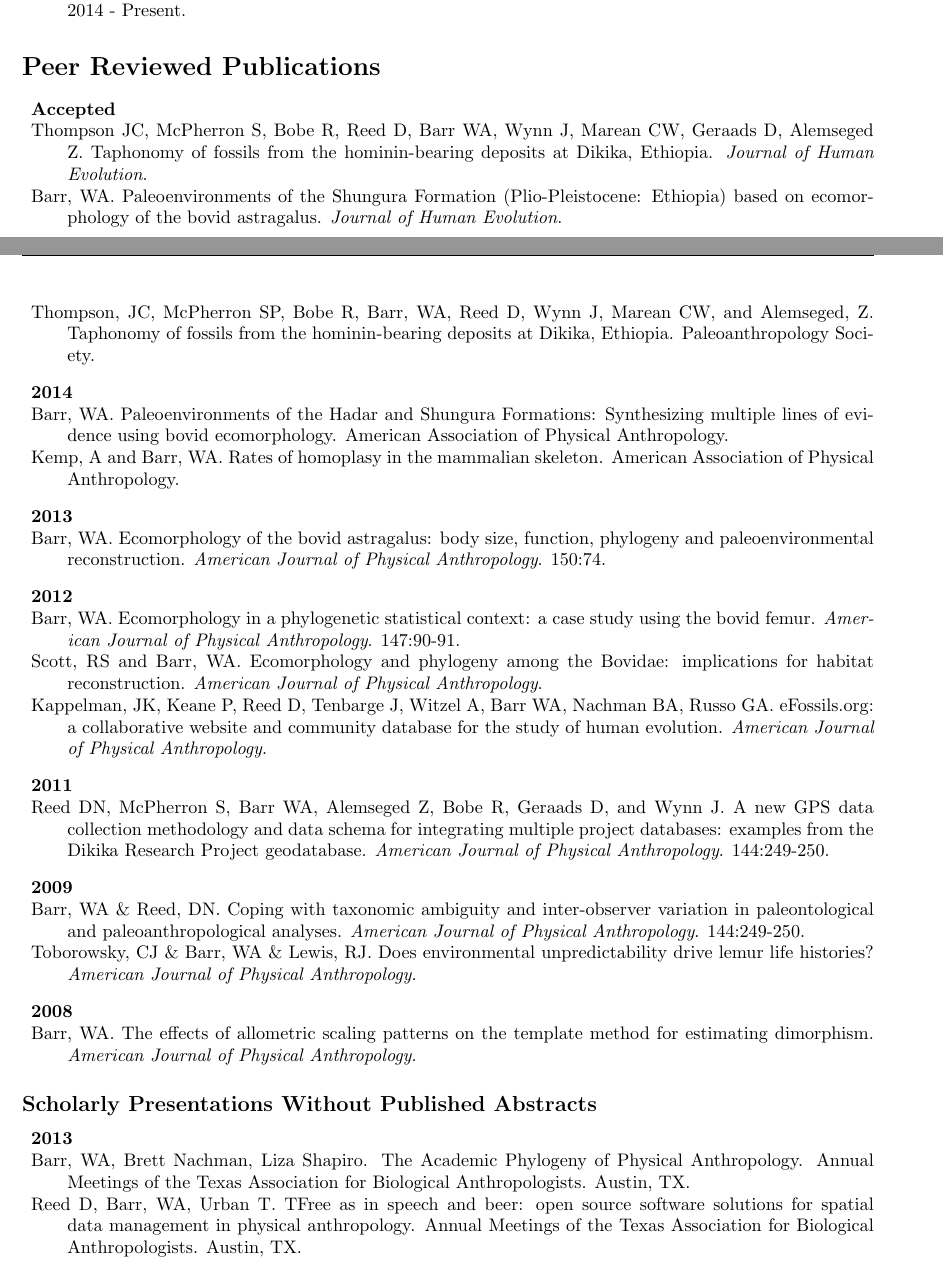
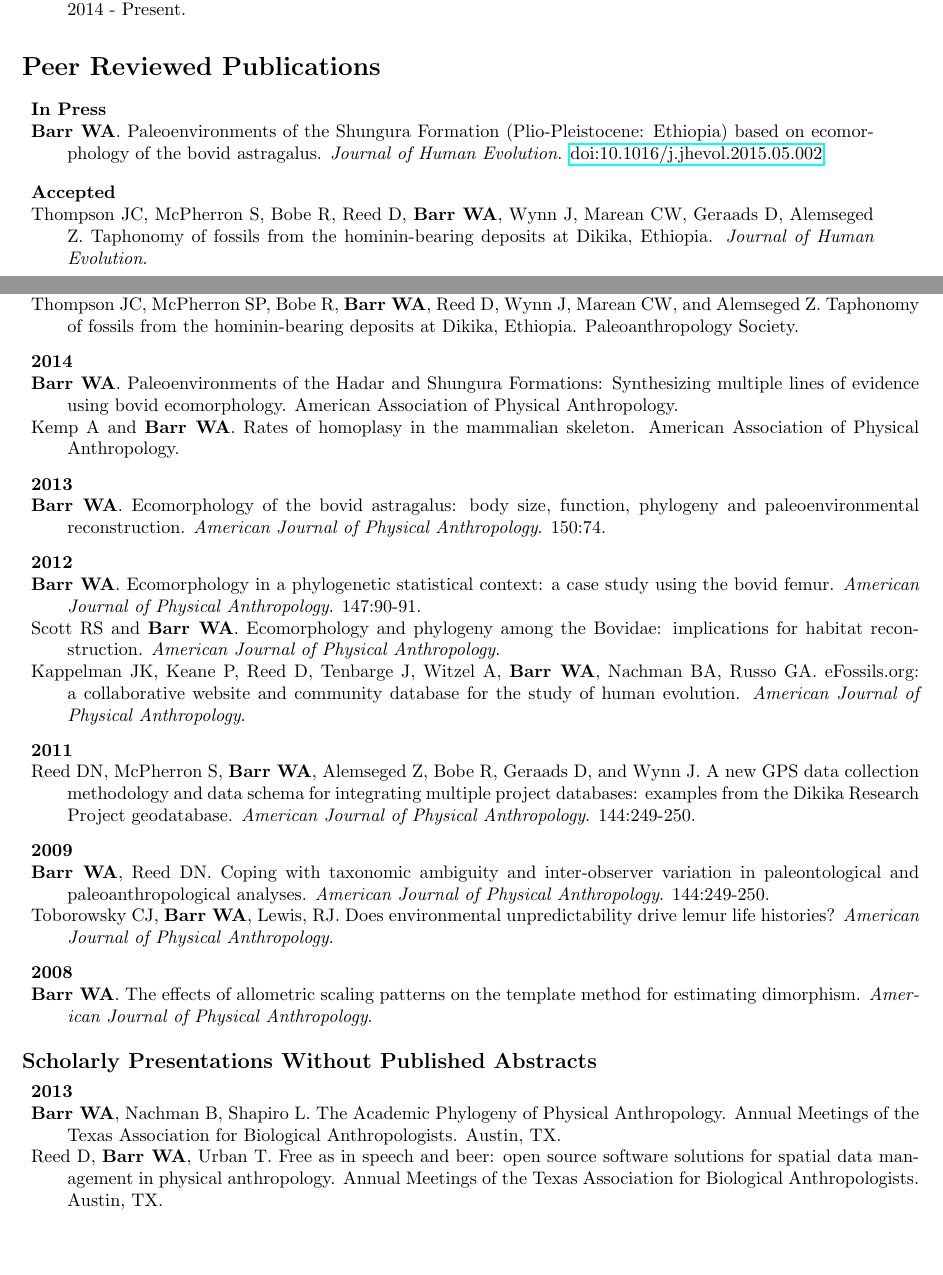
Before and after one commit to wabarr/personal, a LaTeX CV (WAB_CV.tex): two parts of pages 1 and 3 of 4, joined at a grey line, cut so that both start at the same text, the shorter picture padded with empty space. Compiled offline with pdfLaTeX.

Commit message:
update CV

```diff
--- a/WAB_CV.tex
+++ b/WAB_CV.tex
@@ -58,9 +58,13 @@ Email: wabarr@gmail.com\\
 \section*{Peer Reviewed Publications}
 
 \begin{description*}
+\item[]{\bfseries In Press}
+\item[] {\bfseries Barr WA}. Paleoenvironments of the Shungura Formation (Plio-Pleistocene: Ethiopia) based on ecomorphology of the bovid astragalus. \emph{Journal of Human Evolution}. \href{http://dx.doi.org/10.1016/j.jhevol.2015.05.002}{doi:10.1016/j.jhevol.2015.05.002}
+\end{description*}
+
+\begin{description*}
 \item[] {\bfseries Accepted}
-\item[] Thompson JC, McPherron S, Bobe R, Reed D, Barr WA, Wynn J, Marean CW, Geraads D, Alemseged Z. Taphonomy of fossils from the hominin-bearing deposits at Dikika, Ethiopia. \emph{Journal of Human Evolution}.
-\item[] Barr, WA. Paleoenvironments of the Shungura Formation (Plio-Pleistocene: Ethiopia) based on ecomorphology of the bovid astragalus. \emph{Journal of Human Evolution}.
+\item[] Thompson JC, McPherron S, Bobe R, Reed D, {\bfseries Barr WA}, Wynn J, Marean CW, Geraads D, Alemseged Z. Taphonomy of fossils from the hominin-bearing deposits at Dikika, Ethiopia. \emph{Journal of Human Evolution}.
 \end{description*}
 
 
@@ -157,6 +160,7 @@ Morocco. \emph{Historical Biology}. 22:286-294. \href{http://dx.doi.org/10.1080/
 
 \item[] Contrebandiers Cave, Temara, Morocco. PI: Harrold Dibble \& Utsav Schurmans. Excavated site preserving Middle Stone Age archaeology (Aterian) and hominin remains. Performed systematic analysis of rodent fauna. 2009.
 \end{description*}
+
 \section*{Scholarly Presentations}
 
 \subsection*{Published Abstracts from Conference Presentations}
@@ -165,14 +170,78 @@ Morocco. \emph{Historical Biology}. 22:286-294. \href{http://dx.doi.org/10.1080/
 \item[] {\bfseries 2015}
-\item[] Barr, WA and Dunn, RH. A method for analyzing complex joint surfaces in ecomorphology using slope rasters derived from Digital Elevation Models. American Association of Physical Anthropology.
-\item[] Thompson, JC, McPherron SP, Bobe R, Barr, WA, Reed D, Wynn J, Marean CW, and Alemseged, Z. Taphonomy of fossils from the hominin-bearing deposits at Dikika, Ethiopia. Paleoanthropology Society.
+\item[] {\bfseries Barr WA} and Dunn RH. A method for analyzing complex joint surfaces in ecomorphology using slope rasters derived from Digital Elevation Models. American Association of Physical Anthropology.
+\item[] Thompson JC, McPherron SP, Bobe R, {\bfseries Barr WA}, Reed D, Wynn J, Marean CW, and Alemseged Z. Taphonomy of fossils from the hominin-bearing deposits at Dikika, Ethiopia. Paleoanthropology Society.
+\end{minipage}
 \end{description*}
 
+
+
 \begin{description*}
+\begin{minipage}{\textwidth}
 \item[] {\bfseries 2014}
-\item[] Barr, WA. Paleoenvironments of the Hadar and Shungura Formations: Synthesizing multiple lines of evidence using bovid ecomorphology. American Association of Physical Anthropology.
-\item[] Kemp, A and Barr, WA. Rates of homoplasy in the mammalian skeleton. American Association of Physical Anthropology.
+\item[] {\bfseries Barr WA}. Paleoenvironments of the Hadar and Shungura Formations: Synthesizing multiple lines of evidence using bovid ecomorphology. American Association of Physical Anthropology.
+\item[] Kemp A and {\bfseries Barr WA}. Rates of homoplasy in the mammalian skeleton. American Association of Physical Anthropology.
+\end{minipage}
 \end{description*}
 
+
+
 \begin{description*}
+\begin{minipage}{\textwidth}
 \item[] {\bfseries 2013}
-\item[] Barr, WA. Ecomorphology of the bovid astragalus: body size, function, phylogeny and paleoenvironmental reconstruction. \emph{American Journal of Physical Anthropology}. 150:74.
+\item[] {\bfseries Barr WA}. Ecomorphology of the bovid astragalus: body size, function, phylogeny and paleoenvironmental reconstruction. \emph{American Journal of Physical Anthropology}. 150:74.
+\end{minipage}
+\end{description*}
+
+
+
+\begin{description*}
+\begin{minipage}{\textwidth}
+\item[] {\bfseries 2012}
+\item[] {\bfseries Barr WA}. Ecomorphology in a phylogenetic statistical context: a case study using the bovid femur. \emph{American Journal of Physical Anthropology}. 147:90-91.
+
+\item[] Scott RS and {\bfseries Barr WA}. Ecomorphology and phylogeny among the Bovidae: implications for habitat reconstruction. \emph{American Journal of Physical Anthropology}.
+
+\item[] Kappelman JK, Keane P, Reed D, Tenbarge J, Witzel A, {\bfseries Barr WA}, Nachman BA, Russo GA. eFossils.org: a collaborative website and community database for the study of human evolution. \emph{American Journal of Physical Anthropology}.
+\end{minipage}
+\end{description*}
+
+
+
+\begin{description*}
+\begin{minipage}{\textwidth}
+\item[] {\bfseries 2011}
+\item[] Reed DN, McPherron S, {\bfseries Barr WA}, Alemseged Z, Bobe R, Geraads D, and Wynn J. A new GPS data collection methodology and data schema for integrating multiple project databases: examples from the Dikika Research Project geodatabase. \emph{American Journal of Physical Anthropology}. 144:249-250.
+\end{minipage}
+\end{description*}
+
+
+
+\begin{description*}
+\begin{minipage}{\textwidth}
+\item[] {\bfseries 2009}
+\item[] {\bfseries Barr WA}, Reed DN. Coping with taxonomic ambiguity and inter-observer variation in paleontological and paleoanthropological analyses. \emph{American Journal of Physical Anthropology}. 144:249-250.
+
+\item[] Toborowsky CJ, {\bfseries Barr WA}, Lewis, RJ. Does environmental unpredictability drive lemur life histories? \emph{American Journal of Physical Anthropology}.
+\end{minipage}
+\end{description*}
+
+
+
+\begin{description*}
+\begin{minipage}{\textwidth}
+\item[] {\bfseries 2008}
+\item[] {\bfseries Barr WA}. The effects of allometric scaling patterns on the template method for estimating dimorphism. \emph{American Journal of Physical Anthropology}.
+\end{minipage}
+\end{description*}
+
+\subsection*{Scholarly Presentations Without Published Abstracts}
+
+
+\begin{description*}
+\begin{minipage}{\textwidth}
+\item[] {\bfseries 2013}
+\item[] {\bfseries Barr WA}, Nachman B, Shapiro L. The Academic Phylogeny of Physical Anthropology. Annual Meetings of the Texas Association for Biological Anthropologists. Austin, TX.
+
+\item[] Reed D, {\bfseries Barr WA}, Urban T. Free as in speech and beer: open source software solutions for spatial data management in physical anthropology. Annual Meetings of the Texas Association for Biological Anthropologists. Austin, TX.
+\end{minipage}
+\end{description*}
@@ -179,31 +264,9 @@ Morocco. \emph{Historical Biology}. 22:286-294. \href{http://dx.doi.org/10.1080/
 \end{description*}
 \begin{description*}
-\item[] {\bfseries 2012}
-\item[] Barr, WA. Ecomorphology in a phylogenetic statistical context: a case study using the bovid femur. \emph{American Journal of Physical Anthropology}. 147:90-91.
+\item[] {\bfseries 2010}
+\item[] {\bfseries Barr WA}. Pattern or chaos? Exploring a null model of faunal turnover patterns. Annual Meetings of Texas Association for Biological Anthropologists. Waco, TX.
 
-\item[] Scott, RS and Barr, WA. Ecomorphology and phylogeny among the Bovidae: implications for habitat reconstruction. \emph{American Journal of Physical Anthropology}.
-
-\item[] Kappelman, JK, Keane P, Reed D, Tenbarge J, Witzel A, Barr WA, Nachman BA, Russo GA. eFossils.org: a collaborative website and community database for the study of human evolution. \emph{American Journal of Physical Anthropology}.
-\end{description*}
-\begin{description*}
-\item[] {\bfseries 2011}
-\item[] Reed DN, McPherron S, Barr WA, Alemseged Z, Bobe R, Geraads D, and Wynn J. A new GPS data collection methodology and data schema for integrating multiple project databases: examples from the Dikika Research Project geodatabase. \emph{American Journal of Physical Anthropology}. 144:249-250.
-\end{description*}
-\begin{description*}
-\item[] {\bfseries 2009}
-\item[] Barr, WA \& Reed, DN. Coping with taxonomic ambiguity and inter-observer variation in paleontological and paleoanthropological analyses. \emph{American Journal of Physical Anthropology}. 144:249-250.
-
-\item[] Toborowsky, CJ \& Barr, WA \& Lewis, RJ. Does environmental unpredictability drive lemur life histories? \emph{American Journal of Physical Anthropology}.
+\item[] {\bfseries Barr WA}. Quantitative ecomorphology of mammalian dentitions: Refining a tool for reconstructing early hominin paleoenvironments. Presentation at UT Austin Informal Physical Anthropology Semininar series.
 \end{description*}
 \begin{description*}
 \item[] {\bfseries 2008}
-\item[] Barr, WA. The effects of allometric scaling patterns on the template method for estimating dimorphism. \emph{American Journal of Physical Anthropology}.
-\end{description*}
-\subsection*{Scholarly Presentations Without Published Abstracts}
-
-\begin{description*}
-\item[] {\bfseries 2013}
-\item[] Barr, WA, Brett Nachman, Liza Shapiro. The Academic Phylogeny of Physical Anthropology. Annual Meetings of the Texas Association for Biological Anthropologists. Austin, TX.
-
-\item[] Reed D, Barr, WA, Urban T. TFree as in speech and beer: open source software solutions for spatial data management in physical anthropology. Annual Meetings of the Texas Association for Biological Anthropologists. Austin, TX.
-\end{description*}
```
Also changed, not shown: WAB_CV.pdf (deleted), assets/WAB_CV.pdf, WAB_CV.tex (50 more changed lines), 3 other files.
